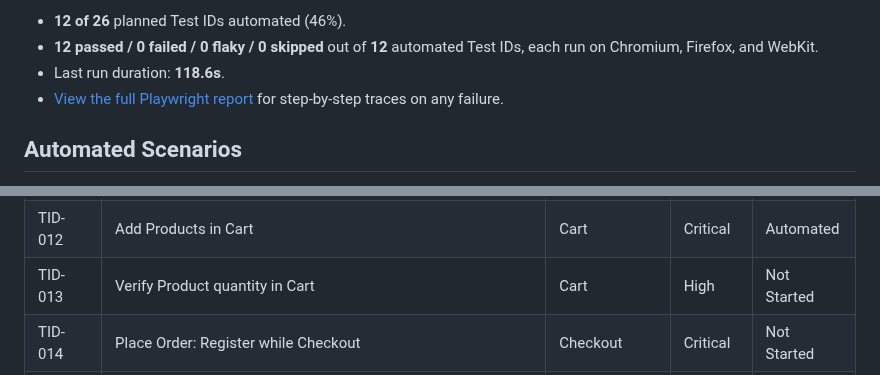
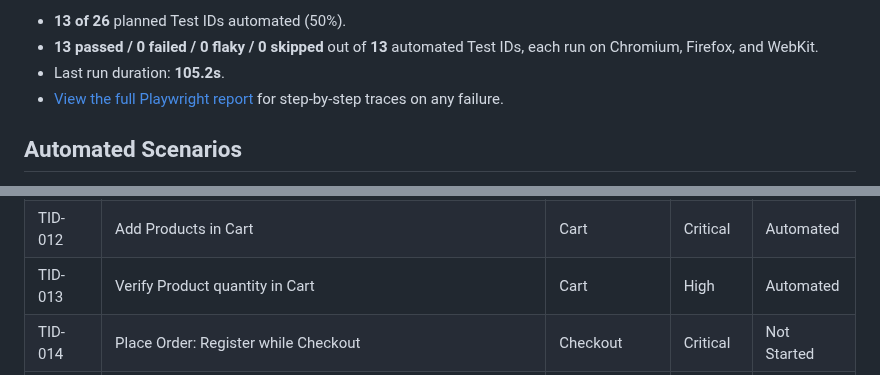
Before and after one commit to CNCalumpad/Playwright-Test-Portfolio, a Markdown page: README.md, 2 parts joined by grey strips. Rendered like a GitHub page.

Commit message:
chore: update test snapshot [skip ci]

```diff
--- a/README.md
+++ b/README.md
@@ -7,7 +7,7 @@ Snapshot updated: **2026-10-11**.
 
-- **12 of 26** planned Test IDs automated (46%).
-- **12 passed / 0 failed / 0 flaky / 0 skipped** out of **12** automated Test IDs, each run on Chromium, Firefox, and WebKit.
-- Last run duration: **118.6s**.
+- **13 of 26** planned Test IDs automated (50%).
+- **13 passed / 0 failed / 0 flaky / 0 skipped** out of **13** automated Test IDs, each run on Chromium, Firefox, and WebKit.
+- Last run duration: **105.2s**.
 - [View the full Playwright report](https://cncalumpad.github.io/Playwright-Test-Portfolio/) for step-by-step traces on any failure.
 <!-- SNAPSHOT:END -->
 
@@ -29,7 +29,7 @@ Full details (steps, test data, preconditions) live in [`docs/TEST_CASES.md`](./
 | TID-010 | Verify Subscription in home page | Subscription | Medium | Automated |
 | TID-011 | Verify Subscription in Cart page | Subscription | Medium | Automated |
 | TID-012 | Add Products in Cart | Cart | Critical | Automated |
-| TID-013 | Verify Product quantity in Cart | Cart | High | Not Started |
+| TID-013 | Verify Product quantity in Cart | Cart | High | Automated |
 | TID-014 | Place Order: Register while Checkout | Checkout | Critical | Not Started |
 | TID-015 | Place Order: Register before Checkout | Checkout | Critical | Not Started |
 | TID-016 | Place Order: Login before Checkout | Checkout | Critical | Not Started |
```
Also changed, not shown: other parts of README.md (+1 -1 lines), docs/TEST_CASES.md (+1 -1 lines).
